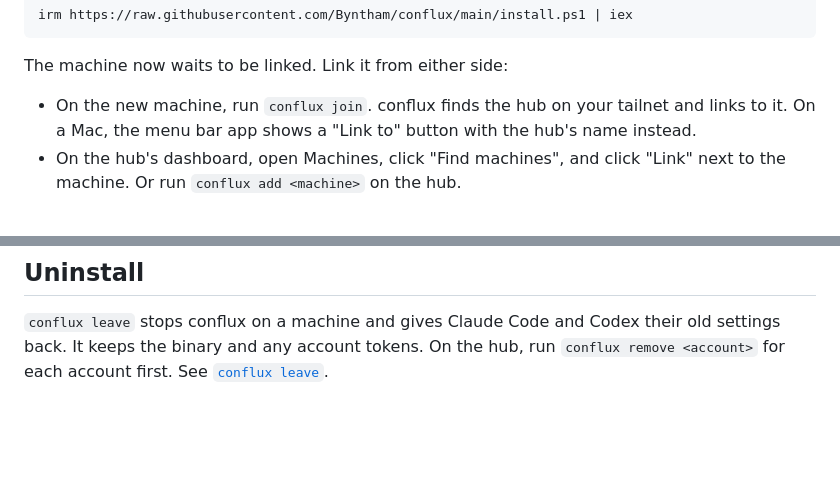
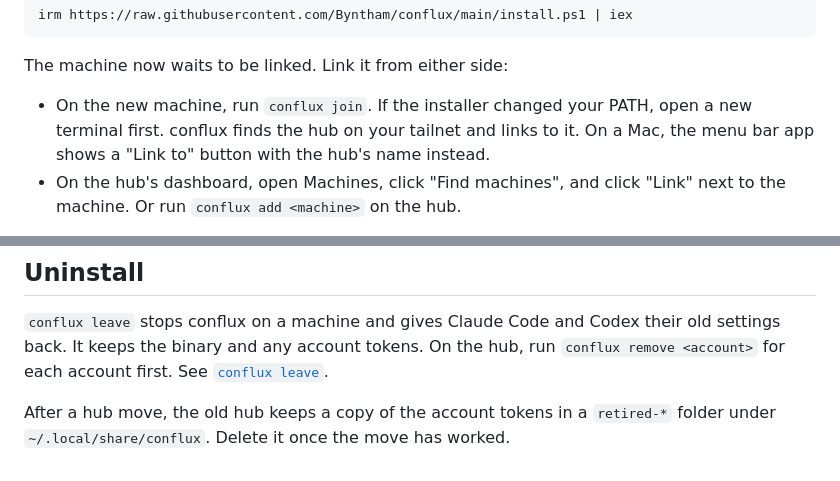
Before and after one commit to Byntham/conflux, a Markdown page: docs/install.md, 2 parts joined by grey strips. GitHub-like rendering; blank space fills up the shorter version.

```diff
--- a/docs/install.md
+++ b/docs/install.md
@@ -65,7 +65,7 @@ irm https://raw.githubusercontent.com/Byntham/conflux/main/install.ps1 | iex
 
 The machine now waits to be linked. Link it from either side:
 
-- On the new machine, run `conflux join`. conflux finds the hub on your tailnet and links to it. On a Mac, the menu bar app shows a "Link to" button with the hub's name instead.
+- On the new machine, run `conflux join`. If the installer changed your PATH, open a new terminal first. conflux finds the hub on your tailnet and links to it. On a Mac, the menu bar app shows a "Link to" button with the hub's name instead.
 - On the hub's dashboard, open Machines, click "Find machines", and click "Link" next to the machine. Or run `conflux add <machine>` on the hub.
 
 Once linked, conflux points Claude Code and Codex at the hub. The hub finds only machines that are online and owned by the same Tailscale user.
@@ -127,3 +127,5 @@ Requests already running finish on the old version. A machine that is off stays
 ## Uninstall
 
 `conflux leave` stops conflux on a machine and gives Claude Code and Codex their old settings back. It keeps the binary and any account tokens. On the hub, run `conflux remove <account>` for each account first. See [`conflux leave`](commands.md#conflux-leave).
+
+After a hub move, the old hub keeps a copy of the account tokens in a `retired-*` folder under `~/.local/share/conflux`. Delete it once the move has worked.
```
Also changed, not shown: README.md (+45 -26 lines), assets/dashboard-dark.png, assets/dashboard-light.png.
